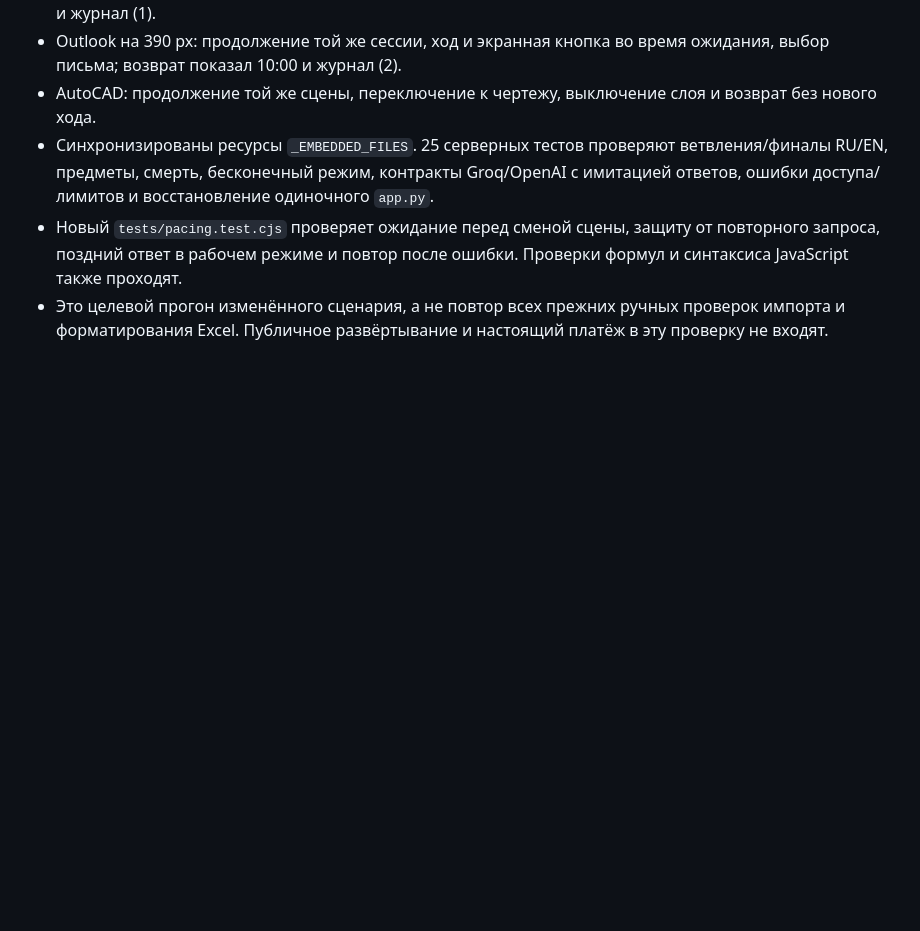
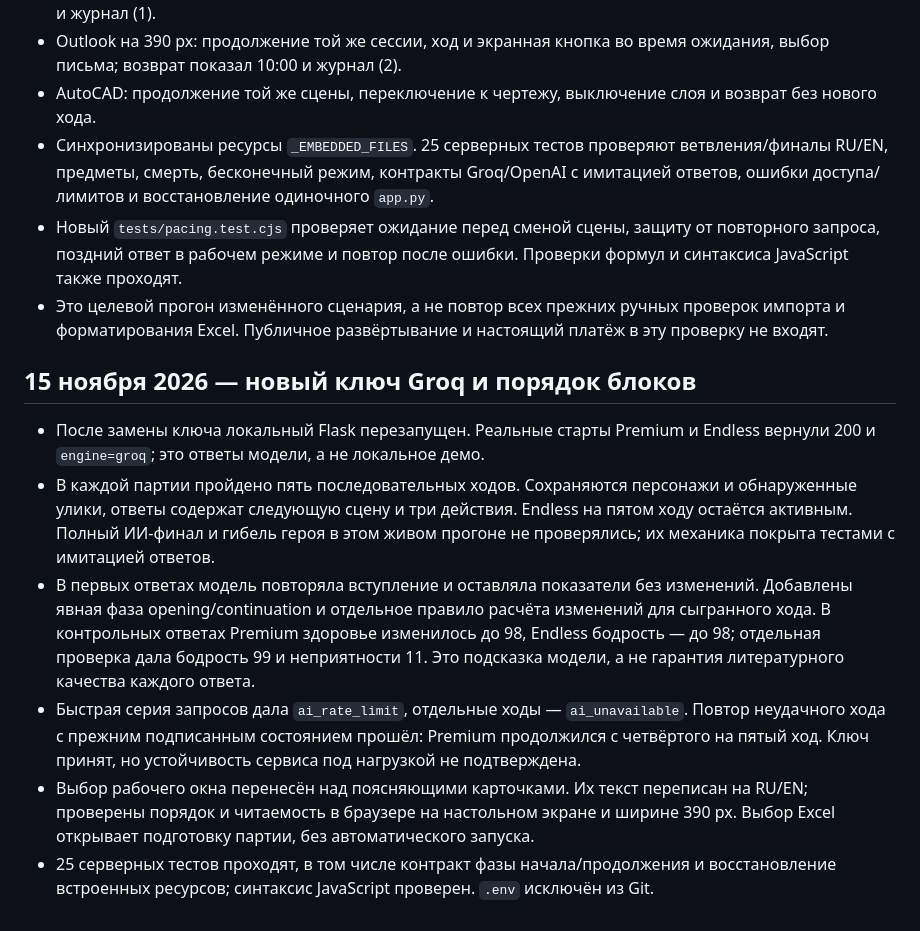
Before and after one commit to ruslan-berkin/project4businesscup2.0, a Markdown page: tabescape_app/VERIFICATION.md, the part around the change. Drawn GitHub-style; blank space fills up the shorter version.

```diff
--- a/tabescape_app/VERIFICATION.md
+++ b/tabescape_app/VERIFICATION.md
@@ -115,3 +115,13 @@
 - Синхронизированы ресурсы `_EMBEDDED_FILES`. 25 серверных тестов проверяют ветвления/финалы RU/EN, предметы, смерть, бесконечный режим, контракты Groq/OpenAI с имитацией ответов, ошибки доступа/лимитов и восстановление одиночного `app.py`.
 - Новый `tests/pacing.test.cjs` проверяет ожидание перед сменой сцены, защиту от повторного запроса, поздний ответ в рабочем режиме и повтор после ошибки. Проверки формул и синтаксиса JavaScript также проходят.
 - Это целевой прогон изменённого сценария, а не повтор всех прежних ручных проверок импорта и форматирования Excel. Публичное развёртывание и настоящий платёж в эту проверку не входят.
+
+
+## 15 ноября 2026 — новый ключ Groq и порядок блоков
+
+- После замены ключа локальный Flask перезапущен. Реальные старты Premium и Endless вернули 200 и `engine=groq`; это ответы модели, а не локальное демо.
+- В каждой партии пройдено пять последовательных ходов. Сохраняются персонажи и обнаруженные улики, ответы содержат следующую сцену и три действия. Endless на пятом ходу остаётся активным. Полный ИИ-финал и гибель героя в этом живом прогоне не проверялись; их механика покрыта тестами с имитацией ответов.
+- В первых ответах модель повторяла вступление и оставляла показатели без изменений. Добавлены явная фаза opening/continuation и отдельное правило расчёта изменений для сыгранного хода. В контрольных ответах Premium здоровье изменилось до 98, Endless бодрость — до 98; отдельная проверка дала бодрость 99 и неприятности 11. Это подсказка модели, а не гарантия литературного качества каждого ответа.
+- Быстрая серия запросов дала `ai_rate_limit`, отдельные ходы — `ai_unavailable`. Повтор неудачного хода с прежним подписанным состоянием прошёл: Premium продолжился с четвёртого на пятый ход. Ключ принят, но устойчивость сервиса под нагрузкой не подтверждена.
+- Выбор рабочего окна перенесён над поясняющими карточками. Их текст переписан на RU/EN; проверены порядок и читаемость в браузере на настольном экране и ширине 390 px. Выбор Excel открывает подготовку партии, без автоматического запуска.
+- 25 серверных тестов проходят, в том числе контракт фазы начала/продолжения и восстановление встроенных ресурсов; синтаксис JavaScript проверен. `.env` исключён из Git.
```
Also changed, not shown: README.md (+1 -1 lines), docs/images/landing-benefits.png, 3 other files.
